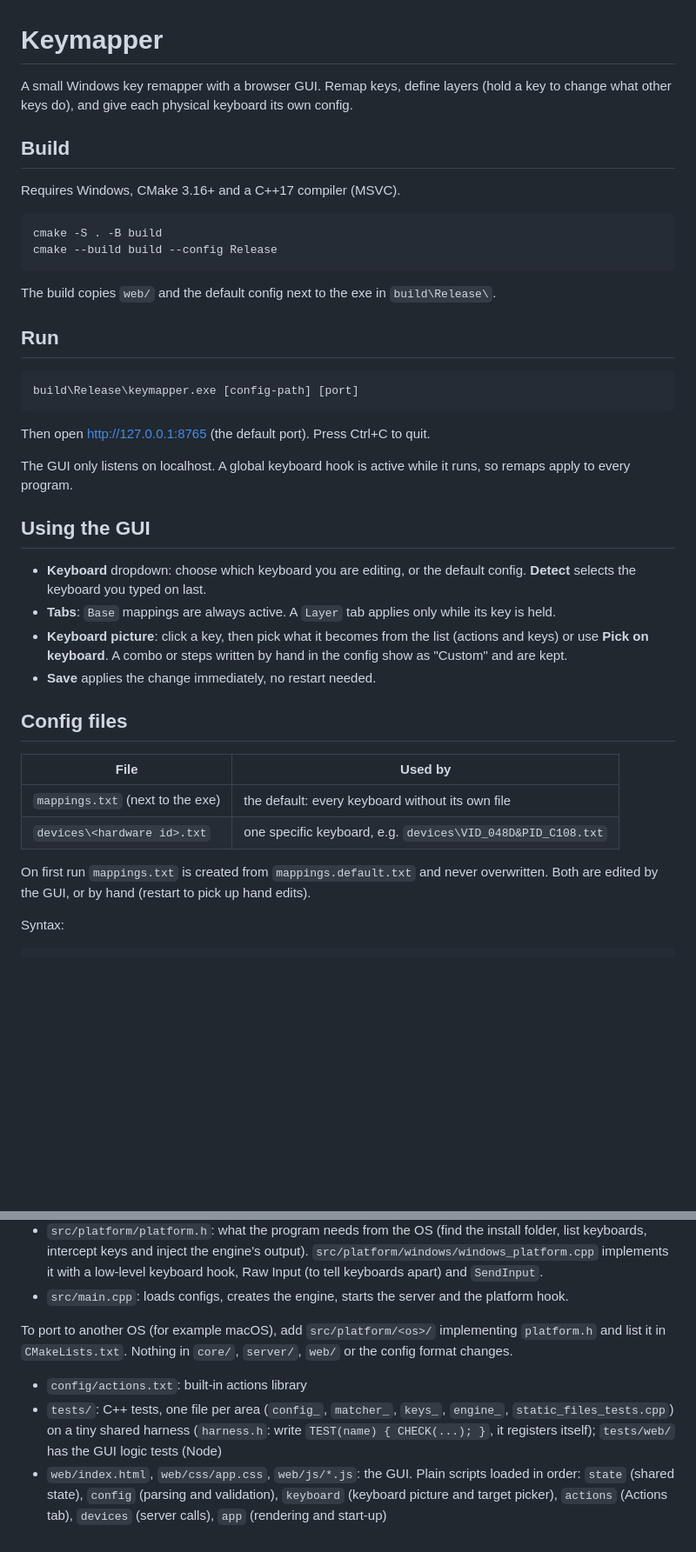
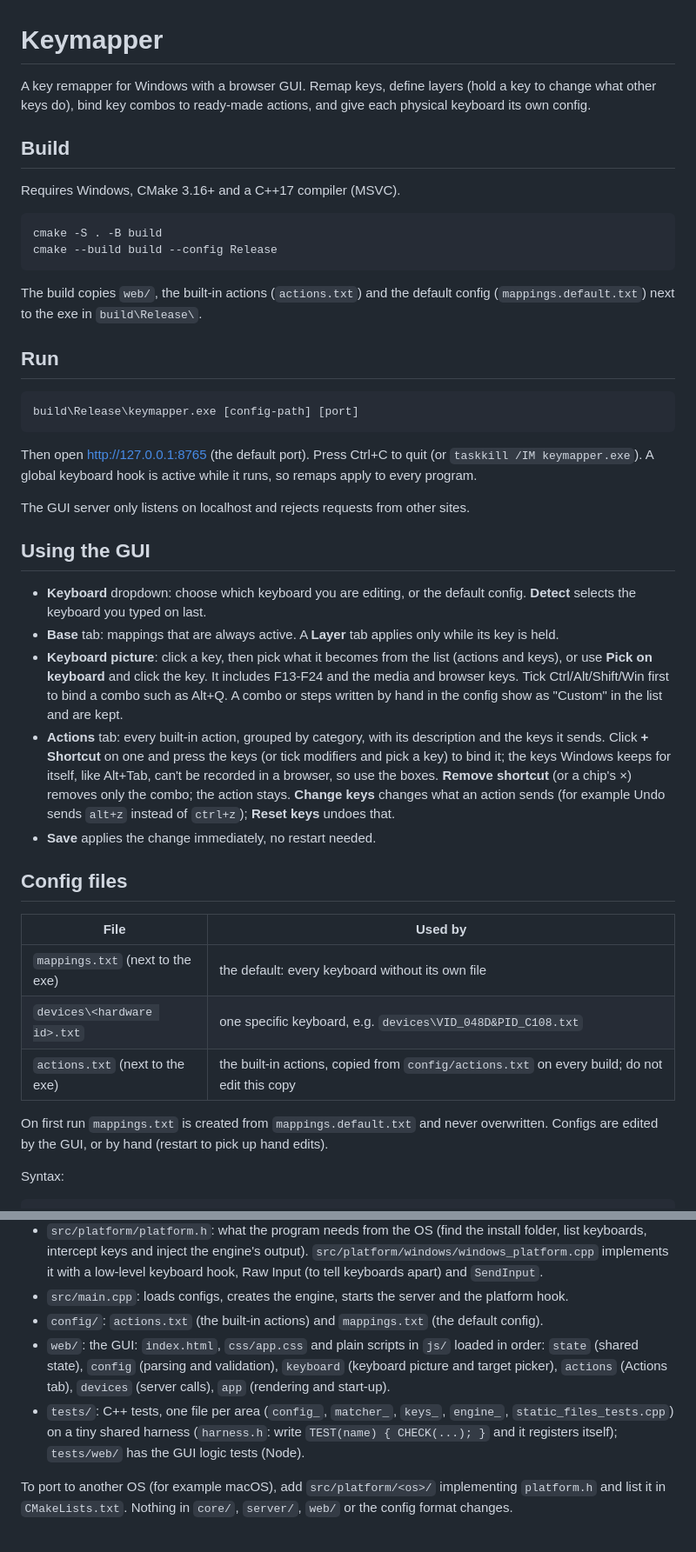
Before and after one commit to zzBBc/keyboard-driver, a Markdown page: README.md, 2 parts joined by grey strips. Shown at 87% size. GitHub-like rendering; blank space fills up the shorter version.

````diff
--- a/README.md
+++ b/README.md
@@ -1,7 +1,7 @@
 # Keymapper
 
-A small Windows key remapper with a browser GUI. Remap keys, define layers (hold a key to
-change what other keys do), and give each physical keyboard its own config.
+A key remapper for Windows with a browser GUI. Remap keys, define layers (hold a key to change what
+other keys do), bind key combos to ready-made actions, and give each physical keyboard its own config.
 
 ## Build
 
@@ -12,7 +12,8 @@ cmake -S . -B build
 cmake --build build --config Release
 ```
 
-The build copies `web/` and the default config next to the exe in `build\Release\`.
+The build copies `web/`, the built-in actions (`actions.txt`) and the default config
+(`mappings.default.txt`) next to the exe in `build\Release\`.
 
 ## Run
 
@@ -20,17 +21,26 @@ The build copies `web/` and the default config next to the exe in `build\Release
 build\Release\keymapper.exe [config-path] [port]
 ```
 
-Then open http://127.0.0.1:8765 (the default port). Press Ctrl+C to quit.
+Then open http://127.0.0.1:8765 (the default port). Press Ctrl+C to quit (or
+`taskkill /IM keymapper.exe`). A global keyboard hook is active while it runs, so remaps apply to
+every program.
 
-The GUI only listens on localhost. A global keyboard hook is active while it runs, so
-remaps apply to every program.
+The GUI server only listens on localhost and rejects requests from other sites.
 
 ## Using the GUI
 
 - **Keyboard** dropdown: choose which keyboard you are editing, or the default config.
   **Detect** selects the keyboard you typed on last.
-- **Tabs**: `Base` mappings are always active. A `Layer` tab applies only while its key is held.
-- **Keyboard picture**: click a key, then pick what it becomes from the list (actions and keys) or use **Pick on keyboard**. A combo or steps written by hand in the config show as "Custom" and are kept.
+- **Base** tab: mappings that are always active. A **Layer** tab applies only while its key is held.
+- **Keyboard picture**: click a key, then pick what it becomes from the list (actions and keys), or
+  use **Pick on keyboard** and click the key. It includes F13-F24 and the media and browser keys.
+  Tick Ctrl/Alt/Shift/Win first to bind a combo such as Alt+Q. A combo or steps written by hand in
+  the config show as "Custom" in the list and are kept.
+- **Actions** tab: every built-in action, grouped by category, with its description and the keys it
+  sends. Click **+ Shortcut** on one and press the keys (or tick modifiers and pick a key) to bind it;
+  the keys Windows keeps for itself, like Alt+Tab, can't be recorded in a browser, so use the boxes.
+  **Remove shortcut** (or a chip's ×) removes only the combo; the action stays. **Change keys** changes
+  what an action sends (for example Undo sends `alt+z` instead of `ctrl+z`); **Reset keys** undoes that.
 - **Save** applies the change immediately, no restart needed.
 
 ## Config files
@@ -39,9 +49,10 @@ remaps apply to every program.
 |---|---|
 | `mappings.txt` (next to the exe) | the default: every keyboard without its own file |
 | `devices\<hardware id>.txt` | one specific keyboard, e.g. `devices\VID_048D&PID_C108.txt` |
+| `actions.txt` (next to the exe) | the built-in actions, copied from `config/actions.txt` on every build; do not edit this copy |
 
-On first run `mappings.txt` is created from `mappings.default.txt` and never overwritten.
-Both are edited by the GUI, or by hand (restart to pick up hand edits).
+On first run `mappings.txt` is created from `mappings.default.txt` and never overwritten. Configs are
+edited by the GUI, or by hand (restart to pick up hand edits).
 
 Syntax:
 
@@ -158,13 +175,13 @@ The program is a portable core plus one small layer per operating system:
   `src/platform/windows/windows_platform.cpp` implements it with a low-level keyboard hook, Raw
   Input (to tell keyboards apart) and `SendInput`.
 - `src/main.cpp`: loads configs, creates the engine, starts the server and the platform hook.
+- `config/`: `actions.txt` (the built-in actions) and `mappings.txt` (the default config).
+- `web/`: the GUI: `index.html`, `css/app.css` and plain scripts in `js/` loaded in order: `state`
+  (shared state), `config` (parsing and validation), `keyboard` (keyboard picture and target
+  picker), `actions` (Actions tab), `devices` (server calls), `app` (rendering and start-up).
+- `tests/`: C++ tests, one file per area (`config_`, `matcher_`, `keys_`, `engine_`,
+  `static_files_tests.cpp`) on a tiny shared harness (`harness.h`: write `TEST(name) { CHECK(...); }`
+  and it registers itself); `tests/web/` has the GUI logic tests (Node).
 
 To port to another OS (for example macOS), add `src/platform/<os>/` implementing `platform.h` and
 list it in `CMakeLists.txt`. Nothing in `core/`, `server/`, `web/` or the config format changes.
-- `config/actions.txt`: built-in actions library
-- `tests/`: C++ tests, one file per area (`config_`, `matcher_`, `keys_`, `engine_`, `static_files_tests.cpp`)
-  on a tiny shared harness (`harness.h`: write `TEST(name) { CHECK(...); }`, it registers itself);
-  `tests/web/` has the GUI logic tests (Node)
-- `web/index.html`, `web/css/app.css`, `web/js/*.js`: the GUI. Plain scripts loaded in order:
-  `state` (shared state), `config` (parsing and validation), `keyboard` (keyboard picture and
-  target picker), `actions` (Actions tab), `devices` (server calls), `app` (rendering and start-up)
````
Also changed, not shown: other parts of README.md (+48 -42 lines).
